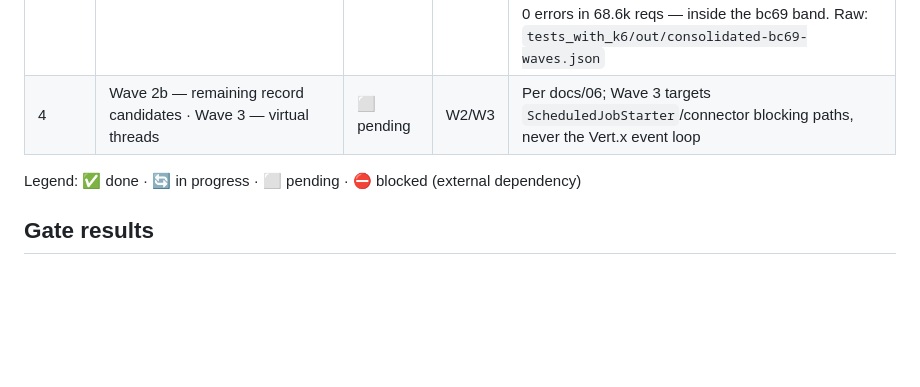
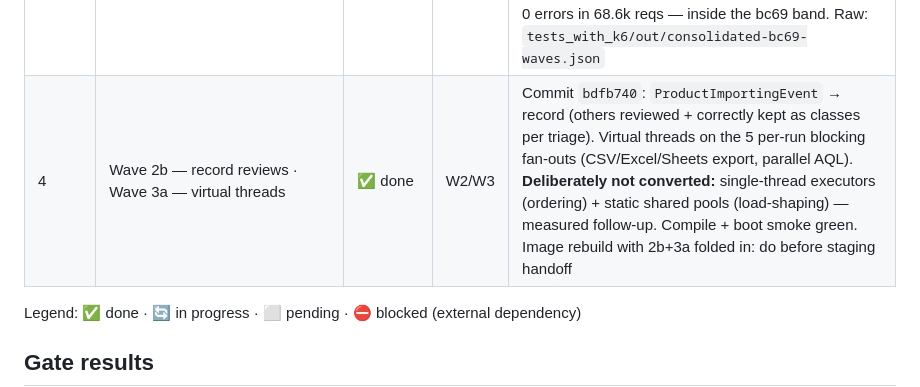
Before and after one commit to trieu/leo-cdp-framework, a Markdown page: core-leo-cdp/docs/MIGRATION-PROGRESS.md, the part around the change. Drawn GitHub-style; blank space fills up the shorter version.

Commit message:
Tracker: Wave 2b + 3a done

```diff
--- a/core-leo-cdp/docs/MIGRATION-PROGRESS.md
+++ b/core-leo-cdp/docs/MIGRATION-PROGRESS.md
@@ -30,7 +30,7 @@ Companion documents: [MIGRATION-EXECUTION-REPORT.md](MIGRATION-EXECUTION-REPORT.
 | 4 | Wave 1 — mechanical 21+/25 idioms (OpenRewrite, curated) | ✅ done | W1 | Commit `c6b5c5a`: 89 files (+241/−197) — instanceof patterns, `getFirst/getLast`, unnamed `_`, text blocks, `Path.of`, `@Serial`. **Rejected** from the composite: instance-main rewrite, `IO.println` churn, wrapper auto-bump (rationale in `rewrite-init.gradle`). Compile + boot smoke green |
 | 4 | Wave 2a — Gson 2.13.2 + first records | ✅ done | — | Commit `16546b9` (+21/−126): Gson bump (record-serde enabler; usage surface audited clean), `SentimentAnalysisResult/Params` + `TouchpointFlowReportCacheKey` → records. Finding: record candidates scarcer than planned — most small classes are enums/services or serialization-bound (no-go per triage); Wave 2b = per-class review of remaining nested carriers |
 | 4 | Consolidation — image rebuild with Waves 1+2a + verification | ✅ done | — | `jdk25-bc69` rebuilt (after hardening the Dockerfile with a retried wrapper-download layer — transient "Premature EOF" hit twice); swap clean: 0 failure signatures, Gson 2.13.2 in image, login UI console identical to baseline, k6 sanity 403 rps / p95 312 ms / 0 errors in 68.6k reqs — inside the bc69 band. Raw: `tests_with_k6/out/consolidated-bc69-waves.json` |
-| 4 | Wave 2b — remaining record candidates · Wave 3 — virtual threads | ⬜ pending | W2/W3 | Per docs/06; Wave 3 targets `ScheduledJobStarter`/connector blocking paths, never the Vert.x event loop |
+| 4 | Wave 2b — record reviews · Wave 3a — virtual threads | ✅ done | W2/W3 | Commit `bdfb740`: `ProductImportingEvent` → record (others reviewed + correctly kept as classes per triage). Virtual threads on the 5 per-run blocking fan-outs (CSV/Excel/Sheets export, parallel AQL). **Deliberately not converted:** single-thread executors (ordering) + static shared pools (load-shaping) — measured follow-up. Compile + boot smoke green. Image rebuild with 2b+3a folded in: do before staging handoff |
 
 Legend: ✅ done · 🔄 in progress · ⬜ pending · ⛔ blocked (external dependency)
 
```
